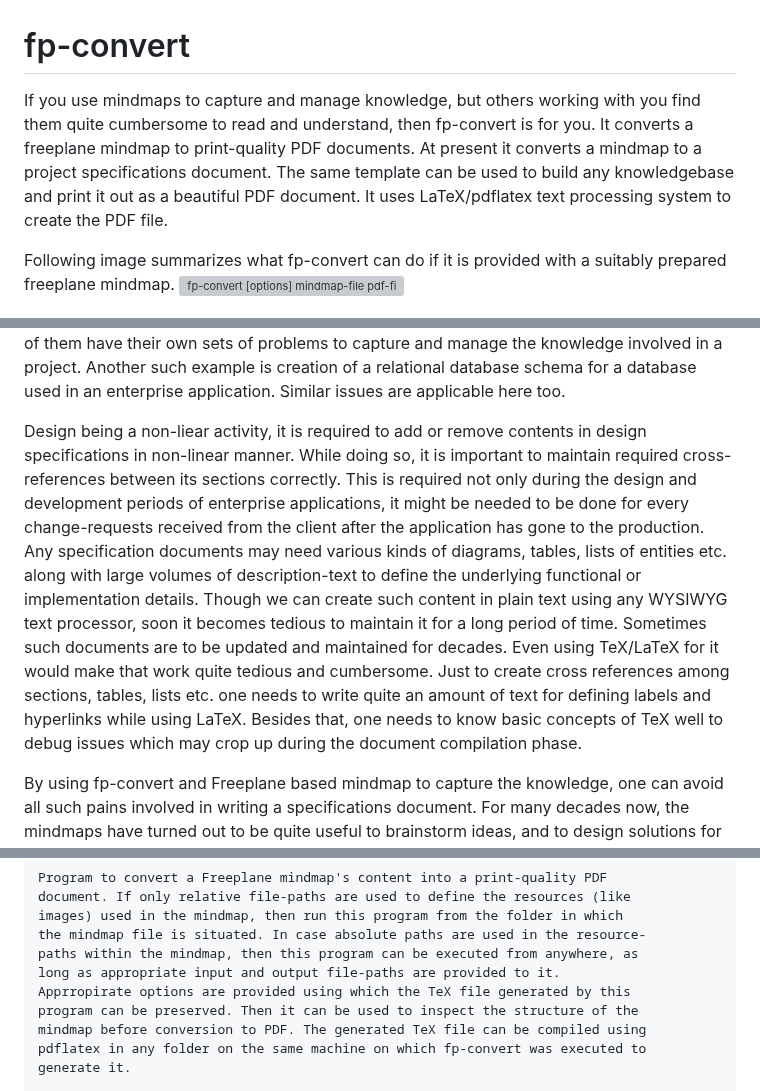
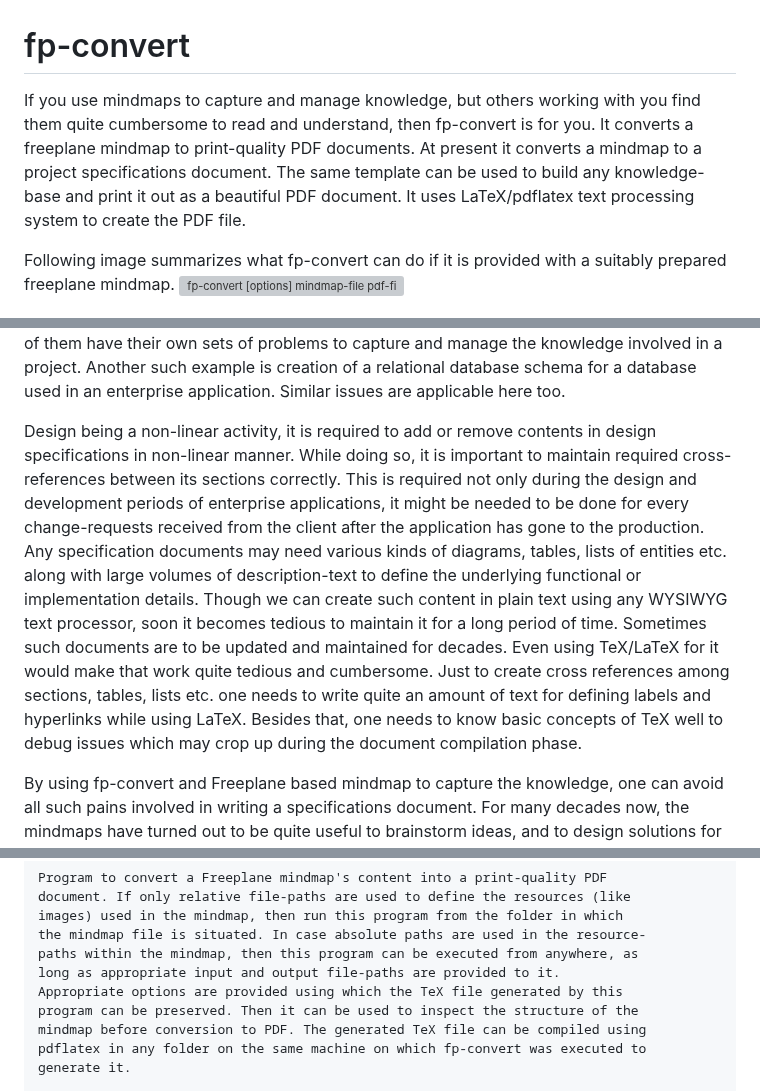
Before and after one commit to kraghuprasad/fp-convert, a Markdown page: README.md, 3 parts joined by grey strips. Drawn GitHub-style; grey boxes are pictures that could not be loaded.

```diff
--- a/README.md
+++ b/README.md
@@ -1,6 +1,6 @@
 # fp-convert
 
-If you use mindmaps to capture and manage knowledge, but others working with you find them quite cumbersome to read and understand, then fp-convert is for you. It converts a freeplane mindmap to print-quality PDF documents. At present it converts a mindmap to a project specifications document. The same template can be used to build any knowledgebase and print it out as a beautiful PDF document. It uses LaTeX/pdflatex text processing system to create the PDF file.
+If you use mindmaps to capture and manage knowledge, but others working with you find them quite cumbersome to read and understand, then fp-convert is for you. It converts a freeplane mindmap to print-quality PDF documents. At present it converts a mindmap to a project specifications document. The same template can be used to build any knowledge-base and print it out as a beautiful PDF document. It uses LaTeX/pdflatex text processing system to create the PDF file.
 
 Following image summarizes what fp-convert can do if it is provided with a suitably prepared freeplane mindmap.
 ![fp-convert [options] mindmap-file pdf-file](docs/examples/blooper-specs/images/fp-convert-summary-image.png)
@@ -23,7 +23,7 @@ TeX/LaTeX is an advanced text processing tool. By using its various predefined d
 
 Though it is easy to generate any kind of document using WYSIWYG text editors, there are scenarios where the end results may not turn out to be useful for the consumers of those documents. One such scenario is writing functional or implementation specifications of a project, for which people resort to Word docs, excel sheets or Powerpoint presentations. Each of them have their own sets of problems to capture and manage the knowledge involved in a project. Another such example is creation of a relational database schema for a database used in an enterprise application. Similar issues are applicable here too.
 
-Design being a non-liear activity, it is required to add or remove contents in design specifications in non-linear manner. While doing so, it is important to maintain required cross-references between its sections correctly. This is required not only during the design and development periods of enterprise applications, it might be needed to be done for every change-requests received from the client after the application has gone to the production. Any specification documents may need various kinds of diagrams, tables, lists of entities etc. along with large volumes of description-text to define the underlying functional or implementation details. Though we can create such content in plain text using any WYSIWYG text processor, soon it becomes tedious to maintain it for a long period of time. Sometimes such documents are to be updated and maintained for decades. Even using TeX/LaTeX for it would make that work quite tedious and cumbersome. Just to create cross references among sections, tables, lists etc. one needs to write quite an amount of text for defining labels and hyperlinks while using LaTeX. Besides that, one needs to know basic concepts of TeX well to debug issues which may crop up during the document compilation phase.
+Design being a non-linear activity, it is required to add or remove contents in design specifications in non-linear manner. While doing so, it is important to maintain required cross-references between its sections correctly. This is required not only during the design and development periods of enterprise applications, it might be needed to be done for every change-requests received from the client after the application has gone to the production. Any specification documents may need various kinds of diagrams, tables, lists of entities etc. along with large volumes of description-text to define the underlying functional or implementation details. Though we can create such content in plain text using any WYSIWYG text processor, soon it becomes tedious to maintain it for a long period of time. Sometimes such documents are to be updated and maintained for decades. Even using TeX/LaTeX for it would make that work quite tedious and cumbersome. Just to create cross references among sections, tables, lists etc. one needs to write quite an amount of text for defining labels and hyperlinks while using LaTeX. Besides that, one needs to know basic concepts of TeX well to debug issues which may crop up during the document compilation phase.
 
 By using fp-convert and Freeplane based mindmap to capture the knowledge, one can avoid all such pains involved in writing a specifications document. For many decades now, the mindmaps have turned out to be quite useful to brainstorm ideas, and to design solutions for various problems. If we capture the details involved in any project specifications in a mindmap while following certain conventions, the fp-convert can generate properly typeset document from it which would be portable across various rendering systems. The generated document (PDF) can be rendered correctly on operating systems like Linux, Windows, Mac etc. Also the text (XML) based mindmaps created by Freeplane is easy to store in any code and configuration repository like git subversion etc. along with other project assets. This ensures single source of knowledge for the whole project.
 
@@ -49,7 +49,7 @@ images) used in the mindmap, then run this program from the folder in which
 the mindmap file is situated. In case absolute paths are used in the resource-
 paths within the mindmap, then this program can be executed from anywhere, as
 long as appropriate input and output file-paths are provided to it.
-Apprropirate options are provided using which the TeX file generated by this
+Appropriate options are provided using which the TeX file generated by this
 program can be preserved. Then it can be used to inspect the structure of the
 mindmap before conversion to PDF. The generated TeX file can be compiled using
 pdflatex in any folder on the same machine on which fp-convert was executed to
```
Also changed, not shown: other parts of README.md (+17 -17 lines).
